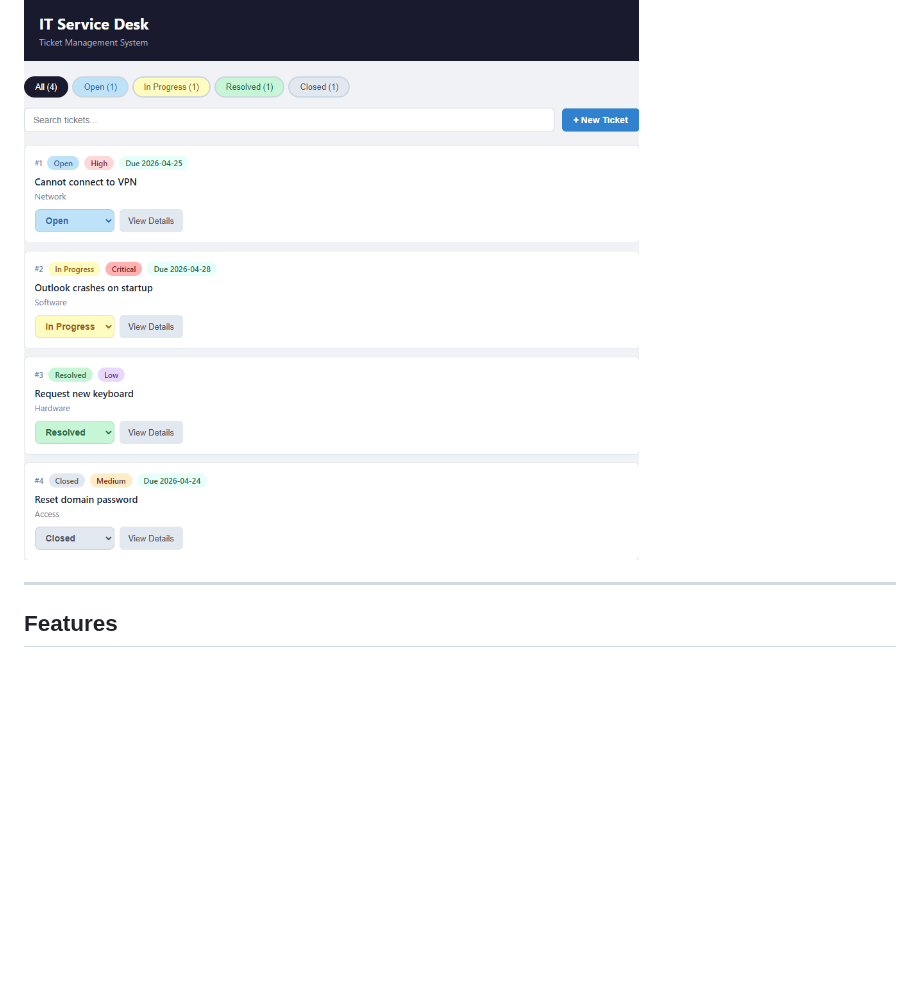
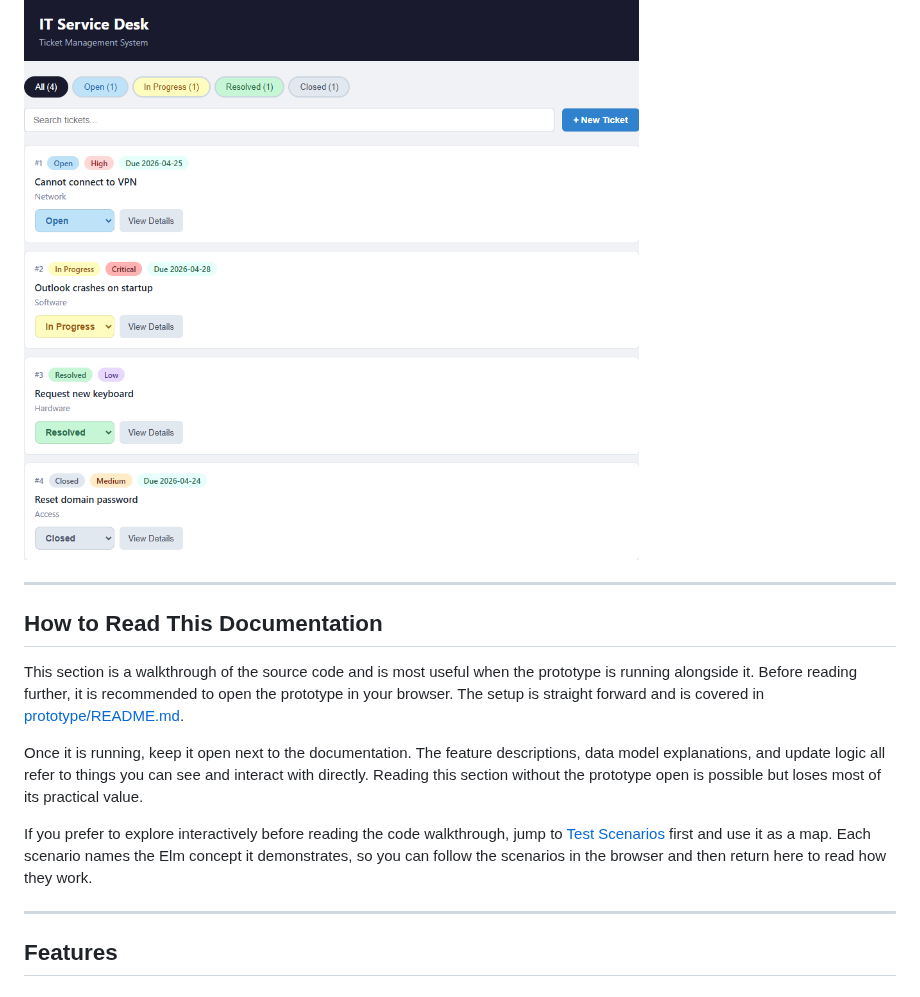
Before and after one commit to MichaMeichtry/emerging-technologies-elm, a Markdown page: docs/04-prototype/01-prototype-overview.md, the part around the change. Drawn GitHub-style; blank space fills up the shorter version.

Commit message:
feat: added recommended reading & interaction order

```diff
--- a/docs/04-prototype/01-prototype-overview.md
+++ b/docs/04-prototype/01-prototype-overview.md
@@ -10,6 +10,16 @@ Second, the domain is complex enough to demonstrate real Elm features, custom ty
 Third, the application is immediately relatable to developers and students, which lowers the barrier to understanding the functionalities.
 
 ![IT Service Desk prototype - ticket list view](../images/prototype-homepage.png)
+
+---
+
+## How to Read This Documentation
+
+This section is a walkthrough of the source code and is most useful when the prototype is running alongside it. Before reading further, it is recommended to open the prototype in your browser. The setup is straight forward and is covered in [prototype/README.md](../../prototype/README.md).
+
+Once it is running, keep it open next to the documentation. The feature descriptions, data model explanations, and update logic all refer to things you can see and interact with directly. Reading this section without the prototype open is possible but loses most of its practical value.
+
+If you prefer to explore interactively before reading the code walkthrough, jump to [Test Scenarios](05-test-scenarios.md) first and use it as a map. Each scenario names the Elm concept it demonstrates, so you can follow the scenarios in the browser and then return here to read how they work.
 
 ---
 
```
